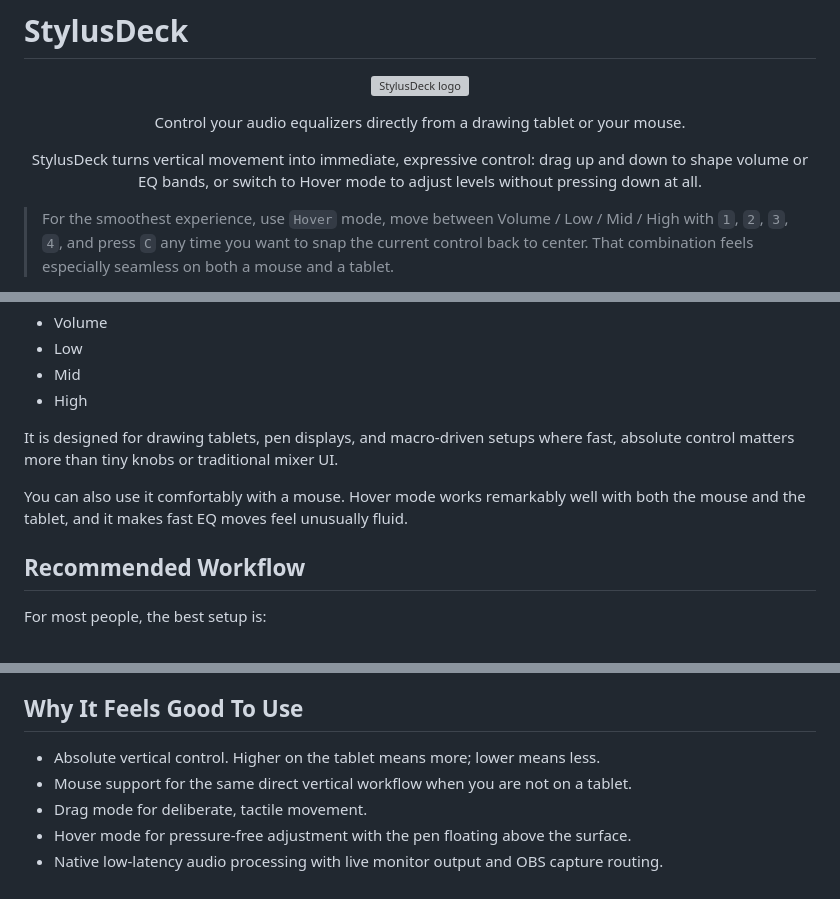
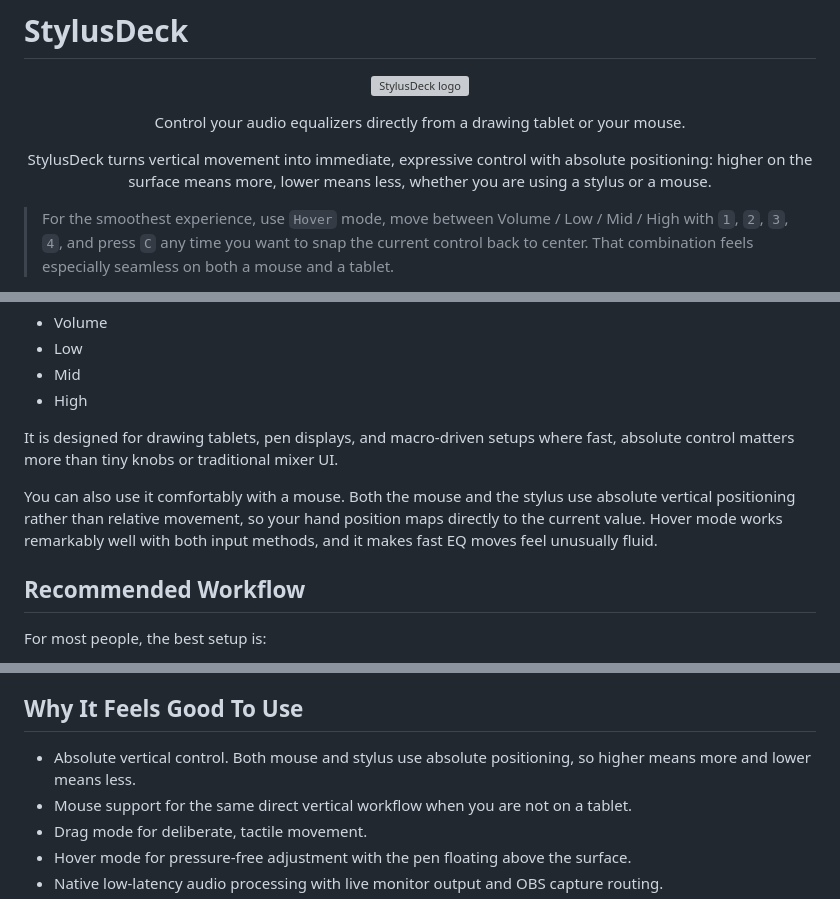
Before and after one commit to CipherAtlas/stylusdeck, a Markdown page: README.md, 3 parts joined by grey strips. Rendered like a GitHub page; grey boxes are pictures that could not be loaded.

Commit message:
readme clarify absolute positioning

```diff
--- a/README.md
+++ b/README.md
@@ -9,7 +9,7 @@
 </p>
 
 <p align="center">
-  StylusDeck turns vertical movement into immediate, expressive control: drag up and down to shape volume or EQ bands, or switch to Hover mode to adjust levels without pressing down at all.
+  StylusDeck turns vertical movement into immediate, expressive control with absolute positioning: higher on the surface means more, lower means less, whether you are using a stylus or a mouse.
 </p>
 
 > For the smoothest experience, use `Hover` mode, move between Volume / Low / Mid / High with `1`, `2`, `3`, `4`, and press `C` any time you want to snap the current control back to center. That combination feels especially seamless on both a mouse and a tablet.
@@ -36,7 +36,7 @@ StylusDeck is a macOS-native control surface for volume and three EQ bands:
 
 It is designed for drawing tablets, pen displays, and macro-driven setups where fast, absolute control matters more than tiny knobs or traditional mixer UI.
 
-You can also use it comfortably with a mouse. Hover mode works remarkably well with both the mouse and the tablet, and it makes fast EQ moves feel unusually fluid.
+You can also use it comfortably with a mouse. Both the mouse and the stylus use absolute vertical positioning rather than relative movement, so your hand position maps directly to the current value. Hover mode works remarkably well with both input methods, and it makes fast EQ moves feel unusually fluid.
 
 ## Recommended Workflow
 
@@ -50,7 +50,7 @@ That flow keeps your hands moving without friction and makes the app feel much m
 
 ## Why It Feels Good To Use
 
-- Absolute vertical control. Higher on the tablet means more; lower means less.
+- Absolute vertical control. Both mouse and stylus use absolute positioning, so higher means more and lower means less.
 - Mouse support for the same direct vertical workflow when you are not on a tablet.
 - Drag mode for deliberate, tactile movement.
 - Hover mode for pressure-free adjustment with the pen floating above the surface.
```
